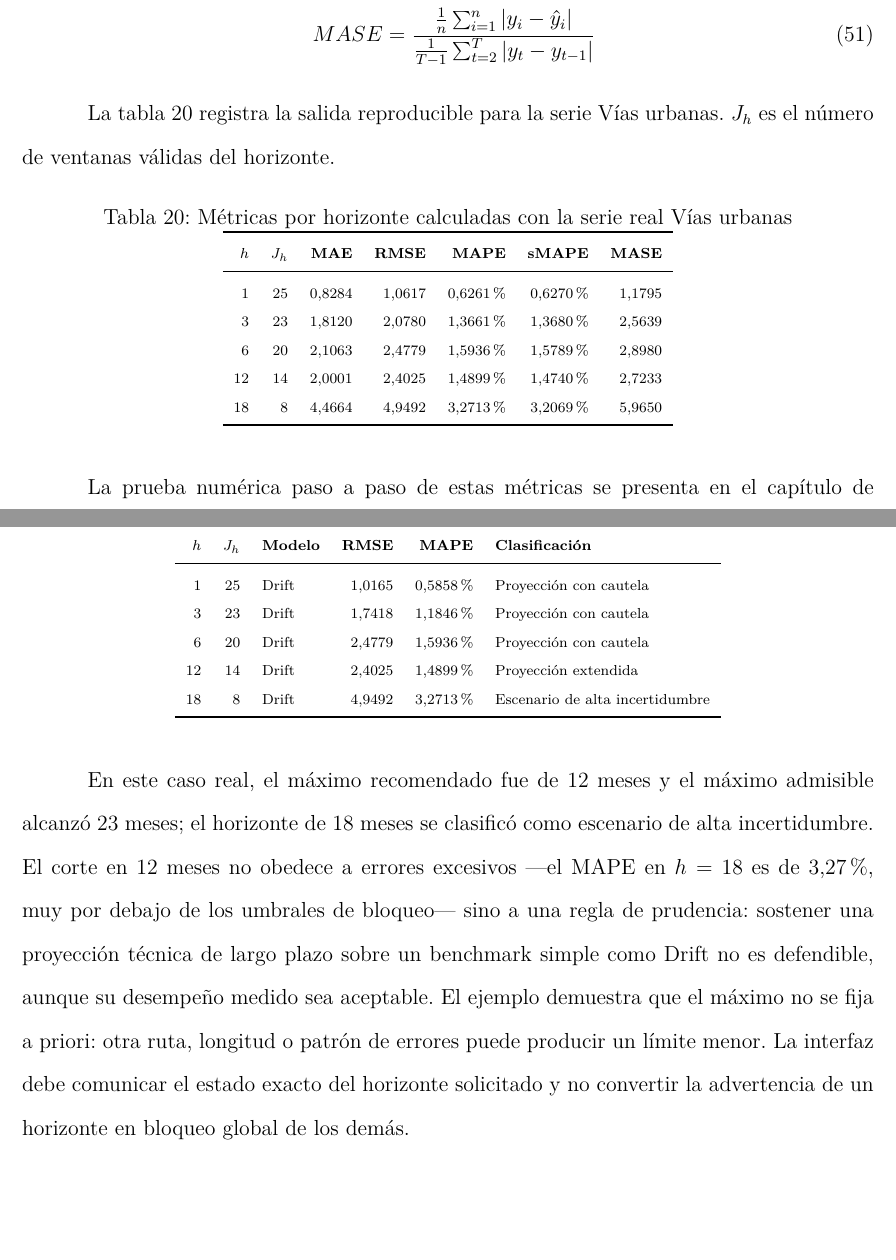
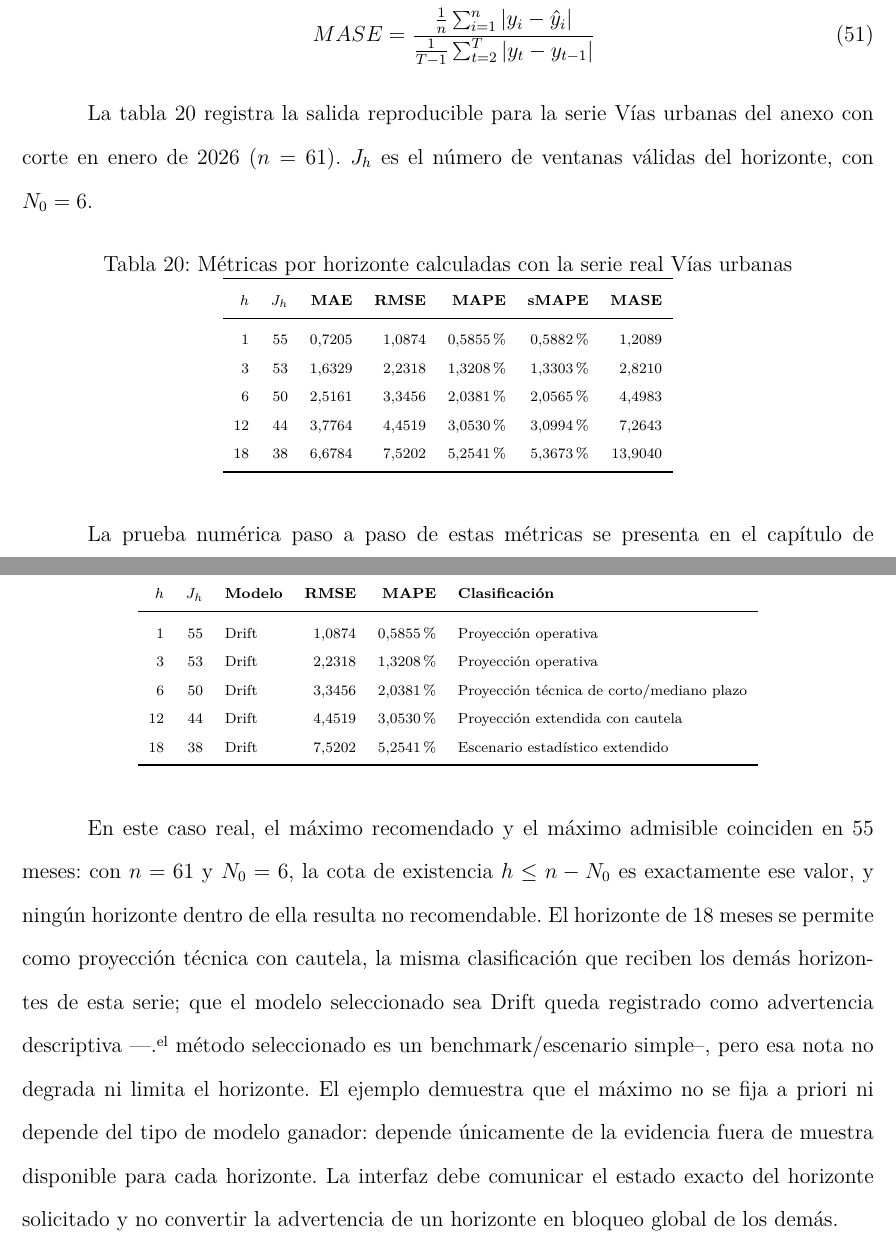
Before and after one commit to Estebanojeda1506/SAVIP, a LaTeX document (documentacion_latex/documento_tecnico_icociv_iccp/main.tex): two parts of pages 103 and 121 of 168, joined at a grey line, cut so that both start at the same text, the shorter picture padded with empty space. Compiled offline with pdfLaTeX.

Commit message:
docs: sincroniza tesis con metodologia final de SAVIP
Barrido documental completo contra la metodologia ya congelada. Sin cambios
de codigo, parametros ni metodologia.

Encontradas y corregidas tres tablas con la misma serie real (Vias urbanas)
que aun mostraban las ventanas de evidencia previas a la correccion del
horizonte dinamico (25/23/20/14/8 en vez de 55/53/50/44/38 para n=61,
N0=6), una de ellas con la clasificacion retirada "Cautela/Escenario
extendido". Sincronizadas contra el mismo calculo ya verificado.

El parrafo que acompanaba la tercera tabla describia un maximo admisible de
23 meses limitado por una "regla de prudencia" sobre Drift como benchmark
simple. Verificado contra el codigo: esa regla (V-12) esta retirada desde la
remediacion de julio de 2026 y el codigo solo produce una advertencia
descriptiva. Bajo el pipeline vigente, maximo recomendado y maximo admisible
coinciden en 55 meses, sin ningun horizonte no recomendable. Reescrito con el
valor real.

El manual de usuario indicaba interpretar los resultados con base en
"metricas, horizonte viable, intervalos y observaciones metodologicas",
contradiciendo la frase siguiente del mismo parrafo, que declara que esta
version no publica intervalo de prediccion. Corregido a "evidencia fuera de
muestra".

Verificado: correspondencia cita-bibliografia 38/38 sin huerfanas ni
citas indefinidas. Compilacion limpia: 168 paginas, 0 errores, 0 referencias
y citas indefinidas, 0 rerun pendiente. Verificado sobre el PDF renderizado:
0 etiquetas eq:/sec:/tab:/fig:/cha: como texto, 0 comandos rotos, 0
vocabulario de clasificacion retirado.

```diff
--- a/documentacion_latex/documento_tecnico_icociv_iccp/main.tex
+++ b/documentacion_latex/documento_tecnico_icociv_iccp/main.tex
@@ -1557,7 +1557,7 @@ sMAPE &= \frac{100}{n}\sum_{i=1}^{n}\frac{2|y_i-\hat{y}_i|}{|y_i|+|\hat{y}_i|} \
 MASE &= \frac{\frac{1}{n}\sum_{i=1}^{n}|y_i-\hat{y}_i|}{\frac{1}{T-1}\sum_{t=2}^{T}|y_t-y_{t-1}|}
 \end{align}
 
-La tabla \ref{tab:metricas_reales_por_horizonte} registra la salida reproducible para la serie Vías urbanas. \(J_h\) es el número de ventanas válidas del horizonte.
+La tabla \ref{tab:metricas_reales_por_horizonte} registra la salida reproducible para la serie Vías urbanas del anexo con corte en enero de 2026 (\(n=61\)). \(J_h\) es el número de ventanas válidas del horizonte, con \(N_0=6\).
 
 \begin{table}[H]
 \centering
@@ -1569,11 +1569,11 @@ La tabla \ref{tab:metricas_reales_por_horizonte} registra la salida reproducible
 \toprule
 \textbf{\(h\)} & \textbf{\(J_h\)} & \textbf{MAE} & \textbf{RMSE} & \textbf{MAPE} & \textbf{sMAPE} & \textbf{MASE} \\
 \midrule
-1 & 25 & 0,8284 & 1,0617 & 0,6261\% & 0,6270\% & 1,1795 \\
-3 & 23 & 1,8120 & 2,0780 & 1,3661\% & 1,3680\% & 2,5639 \\
-6 & 20 & 2,1063 & 2,4779 & 1,5936\% & 1,5789\% & 2,8980 \\
-12 & 14 & 2,0001 & 2,4025 & 1,4899\% & 1,4740\% & 2,7233 \\
-18 & 8 & 4,4664 & 4,9492 & 3,2713\% & 3,2069\% & 5,9650 \\
+1 & 55 & 0,7205 & 1,0874 & 0,5855\% & 0,5882\% & 1,2089 \\
+3 & 53 & 1,6329 & 2,2318 & 1,3208\% & 1,3303\% & 2,8210 \\
+6 & 50 & 2,5161 & 3,3456 & 2,0381\% & 2,0565\% & 4,4983 \\
+12 & 44 & 3,7764 & 4,4519 & 3,0530\% & 3,0994\% & 7,2643 \\
+18 & 38 & 6,6784 & 7,5202 & 5,2541\% & 5,3673\% & 13,9040 \\
 \bottomrule
 \end{tabular}
 \end{adjustbox}
@@ -1767,17 +1767,17 @@ Con estas reglas, el resultado de cada horizonte queda en uno de los estados sig
 \toprule
 \textbf{\(h\)} & \textbf{\(J_h\)} & \textbf{Modelo} & \textbf{RMSE} & \textbf{MAPE} & \textbf{Clasificación} \\
 \midrule
-1 & 25 & Drift & 1,0165 & 0,5858\% & Proyección con cautela \\
-3 & 23 & Drift & 1,7418 & 1,1846\% & Proyección con cautela \\
-6 & 20 & Drift & 2,4779 & 1,5936\% & Proyección con cautela \\
-12 & 14 & Drift & 2,4025 & 1,4899\% & Proyección extendida \\
-18 & 8 & Drift & 4,9492 & 3,2713\% & Escenario de alta incertidumbre \\
+1 & 55 & Drift & 1,0874 & 0,5855\% & Proyección operativa \\
+3 & 53 & Drift & 2,2318 & 1,3208\% & Proyección operativa \\
+6 & 50 & Drift & 3,3456 & 2,0381\% & Proyección técnica de corto/mediano plazo \\
+12 & 44 & Drift & 4,4519 & 3,0530\% & Proyección extendida con cautela \\
+18 & 38 & Drift & 7,5202 & 5,2541\% & Escenario estadístico extendido \\
 \bottomrule
 \end{tabular}
 \end{adjustbox}
 \end{table}
 
-En este caso real, el máximo recomendado fue de 12 meses y el máximo admisible alcanzó 23 meses; el horizonte de 18 meses se clasificó como escenario de alta incertidumbre. El corte en 12 meses no obedece a errores excesivos ---el MAPE en \(h=18\) es de 3,27\%, muy por debajo de los umbrales de bloqueo--- sino a una regla de prudencia: sostener una proyección técnica de largo plazo sobre un benchmark simple como Drift no es defendible, aunque su desempeño medido sea aceptable. El ejemplo demuestra que el máximo no se fija a priori: otra ruta, longitud o patrón de errores puede producir un límite menor. La interfaz debe comunicar el estado exacto del horizonte solicitado y no convertir la advertencia de un horizonte en bloqueo global de los demás.
+En este caso real, el máximo recomendado y el máximo admisible coinciden en 55 meses: con \(n=61\) y \(N_0=6\), la cota de existencia \(h\leq n-N_0\) es exactamente ese valor, y ningún horizonte dentro de ella resulta no recomendable. El horizonte de 18 meses se permite como proyección técnica con cautela, la misma clasificación que reciben los demás horizontes de esta serie; que el modelo seleccionado sea Drift queda registrado como advertencia descriptiva ---"el método seleccionado es un benchmark/escenario simple"---, pero esa nota no degrada ni limita el horizonte. El ejemplo demuestra que el máximo no se fija a priori ni depende del tipo de modelo ganador: depende únicamente de la evidencia fuera de muestra disponible para cada horizonte. La interfaz debe comunicar el estado exacto del horizonte solicitado y no convertir la advertencia de un horizonte en bloqueo global de los demás.
 
 \subsubsection{Tratamiento y presentación de resultados}
 
```
Also changed, not shown: documentacion_latex/documento_tecnico_icociv_iccp/main.tex (2 more changed lines).
